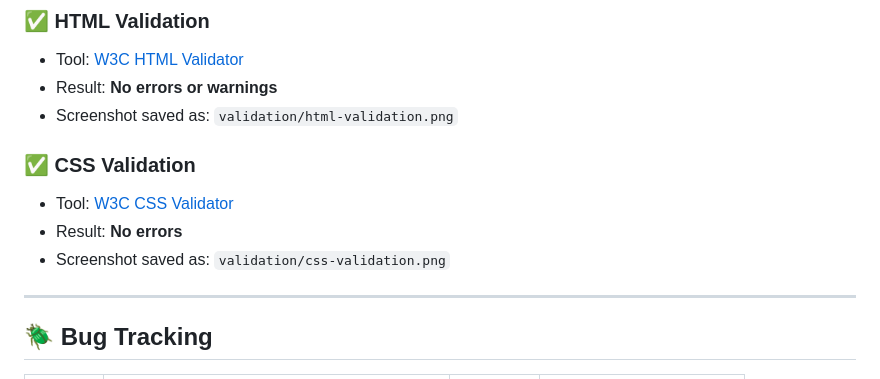
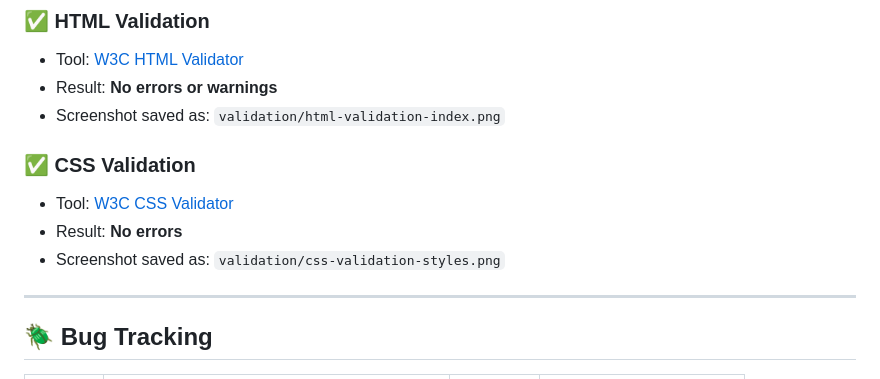
Before and after one commit to RaduScripnic/WebApplicationLevel5, a Markdown page: TESTING.md, the part around the change. Drawn GitHub-style.

Commit message:
changeing the path to the validation screenshots

```diff
--- a/TESTING.md
+++ b/TESTING.md
@@ -45,12 +45,12 @@ This document outlines the **manual testing procedures**, **validation results**
 ### ✅ HTML Validation
 - Tool: [W3C HTML Validator](https://validator.w3.org/)
 - Result: **No errors or warnings**
-- Screenshot saved as: `validation/html-validation.png`
+- Screenshot saved as: `validation/html-validation-index.png`
 
 ### ✅ CSS Validation
 - Tool: [W3C CSS Validator](https://jigsaw.w3.org/css-validator/)
 - Result: **No errors**
-- Screenshot saved as: `validation/css-validation.png`
+- Screenshot saved as: `validation/css-validation-styles.png`
 
 ---
 
```
